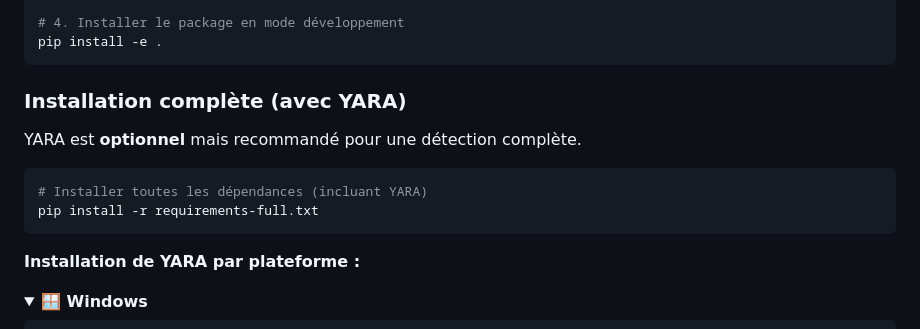
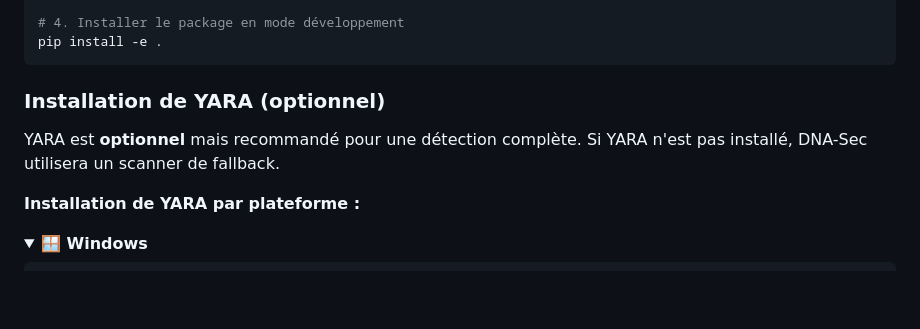
Before and after one commit to kira-mari/DNA-Sec, a Markdown page: README.md, the part around the change. Rendered like a GitHub page; folded sections open; blank space fills up the shorter version.

Commit message:
Docs: Suppression reference requirements-full.txt

````diff
--- a/README.md
+++ b/README.md
@@ -109,14 +109,9 @@ pip install -r requirements.txt
 pip install -e .
 ```
 
-### Installation complète (avec YARA)
+### Installation de YARA (optionnel)
 
-YARA est **optionnel** mais recommandé pour une détection complète.
-
-```bash
-# Installer toutes les dépendances (incluant YARA)
-pip install -r requirements-full.txt
-```
+YARA est **optionnel** mais recommandé pour une détection complète. Si YARA n'est pas installé, DNA-Sec utilisera un scanner de fallback.
 
 **Installation de YARA par plateforme :**
 
````
